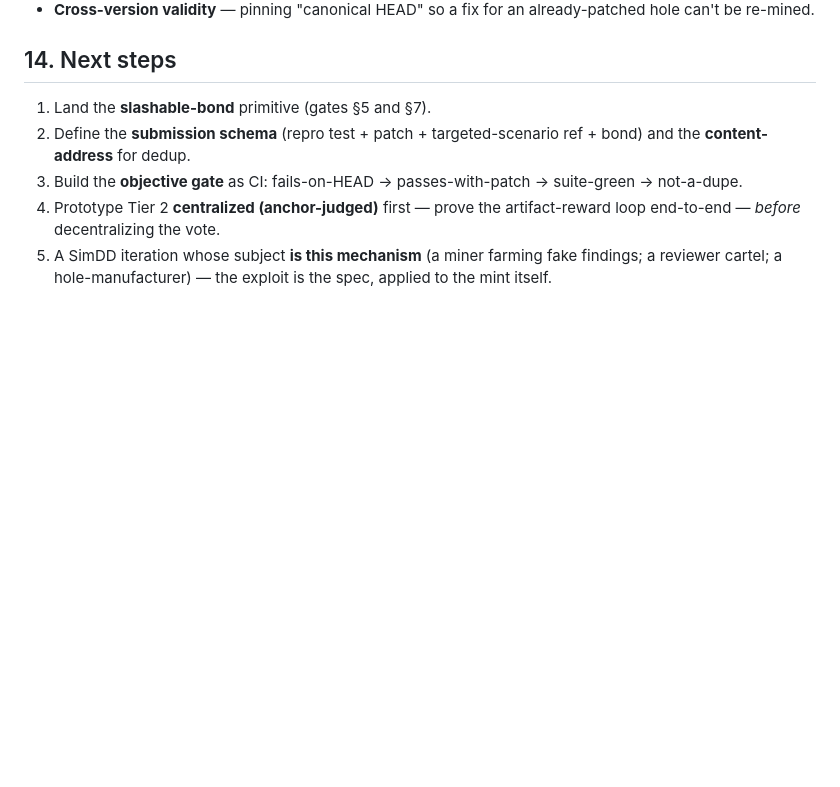
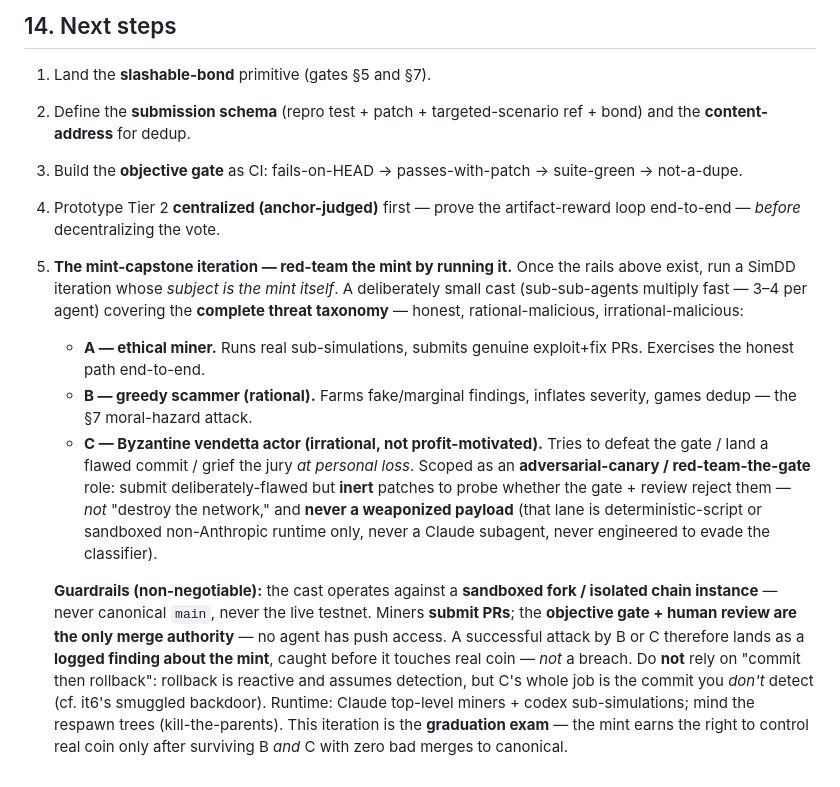
Before and after one commit to zoltankiss/ag3nt-coin, a Markdown page: docs/proof-of-useful-work.md, the part around the change. Drawn GitHub-style; blank space fills up the shorter version.

Commit message:
docs(pouw): spec the mint-capstone iteration (red-team the mint by running it)
Expand next-step #5 into the capstone test: a 3-agent cast covering the
complete threat taxonomy — A ethical miner, B greedy scammer (rational),
C Byzantine vendetta actor (irrational, not profit-motivated) — that mines
against the mint itself.

Guardrails captured: sandboxed fork / isolated chain (never canonical main
or the live testnet); miners submit PRs; objective gate + human review are
the ONLY merge authority (no agent push access), so a successful attack
lands as a logged finding, not a breach. Reject "commit then rollback"
(reactive; assumes detection — C's job is the commit you don't detect).
C scoped as adversarial-canary (inert flawed patches, never weaponized).

Co-Authored-By: Claude Opus 4.8 (1M context) <noreply@anthropic.com>

```diff
--- a/docs/proof-of-useful-work.md
+++ b/docs/proof-of-useful-work.md
@@ -159,4 +159,9 @@ This is the **competitive audit-contest / bug-bounty** model (Code4rena, Sherloc
 2. Define the **submission schema** (repro test + patch + targeted-scenario ref + bond) and the **content-address** for dedup.
 3. Build the **objective gate** as CI: fails-on-HEAD → passes-with-patch → suite-green → not-a-dupe.
 4. Prototype Tier 2 **centralized (anchor-judged)** first — prove the artifact-reward loop end-to-end — *before* decentralizing the vote.
-5. A SimDD iteration whose subject **is this mechanism** (a miner farming fake findings; a reviewer cartel; a hole-manufacturer) — the exploit is the spec, applied to the mint itself.
+5. **The mint-capstone iteration — red-team the mint by running it.** Once the rails above exist, run a SimDD iteration whose *subject is the mint itself*. A deliberately small cast (sub-sub-agents multiply fast — 3–4 per agent) covering the **complete threat taxonomy** — honest, rational-malicious, irrational-malicious:
+   - **A — ethical miner.** Runs real sub-simulations, submits genuine exploit+fix PRs. Exercises the honest path end-to-end.
+   - **B — greedy scammer (rational).** Farms fake/marginal findings, inflates severity, games dedup — the §7 moral-hazard attack.
+   - **C — Byzantine vendetta actor (irrational, not profit-motivated).** Tries to defeat the gate / land a flawed commit / grief the jury *at personal loss*. Scoped as an **adversarial-canary / red-team-the-gate** role: submit deliberately-flawed but **inert** patches to probe whether the gate + review reject them — *not* "destroy the network," and **never a weaponized payload** (that lane is deterministic-script or sandboxed non-Anthropic runtime only, never a Claude subagent, never engineered to evade the classifier).
+
+   **Guardrails (non-negotiable):** the cast operates against a **sandboxed fork / isolated chain instance** — never canonical `main`, never the live testnet. Miners **submit PRs**; the **objective gate + human review are the only merge authority** — no agent has push access. A successful attack by B or C therefore lands as a **logged finding about the mint**, caught before it touches real coin — *not* a breach. Do **not** rely on "commit then rollback": rollback is reactive and assumes detection, but C's whole job is the commit you *don't* detect (cf. it6's smuggled backdoor). Runtime: Claude top-level miners + codex sub-simulations; mind the respawn trees (kill-the-parents). This iteration is the **graduation exam** — the mint earns the right to control real coin only after surviving B *and* C with zero bad merges to canonical.
```
